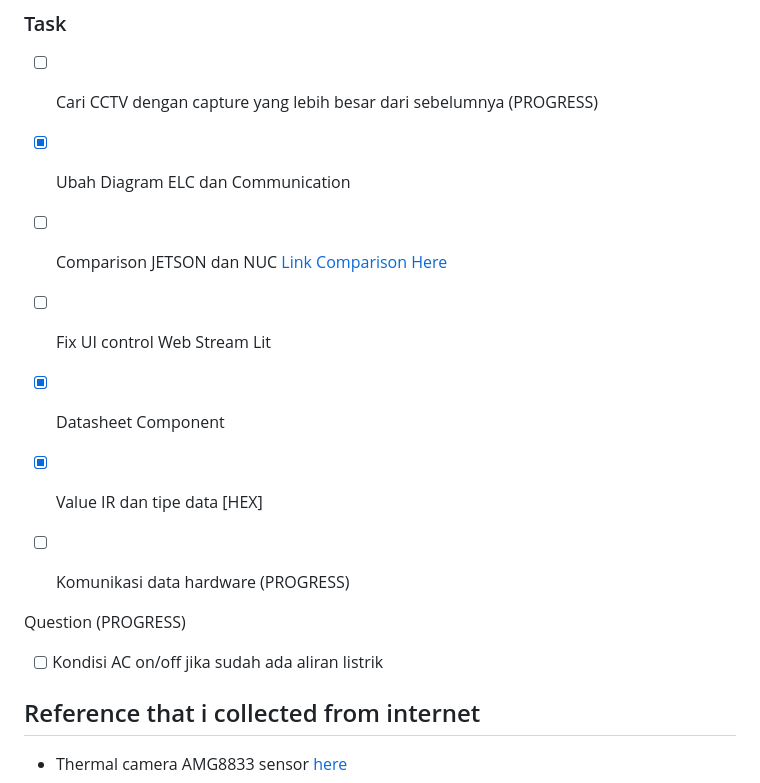
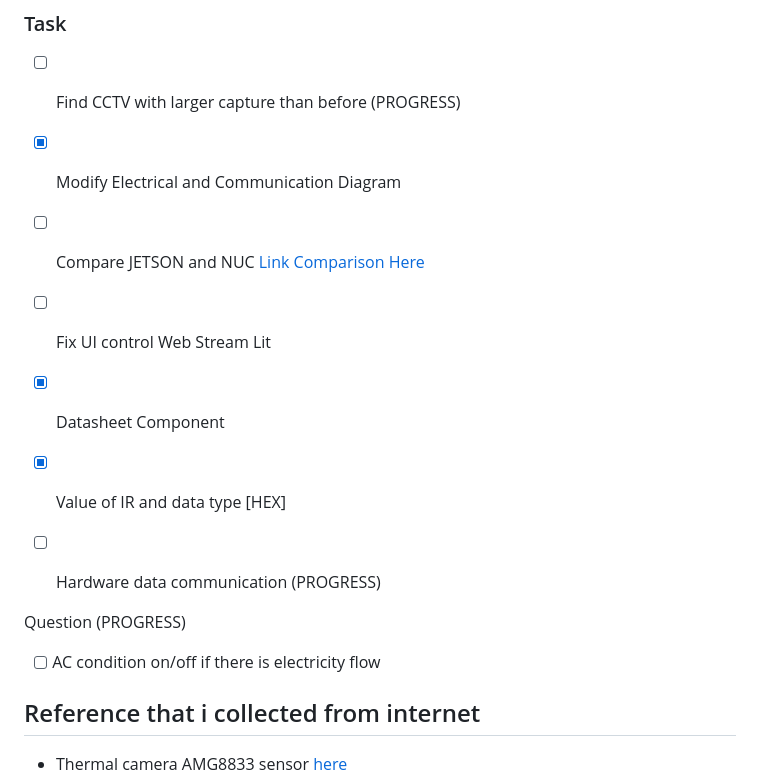
Before and after one commit to robotjaol/thermal_cam_HVAC, a Markdown page: README.md, the part around the change. GitHub-like rendering.

Commit message:
english properly

```diff
--- a/README.md
+++ b/README.md
@@ -94,23 +94,23 @@ follow this [link for components](https://docs.google.com/spreadsheets/d/1vpriAi
 
 ### Task
 
-- [ ] Cari CCTV dengan capture yang lebih besar dari sebelumnya (PROGRESS)
+- [ ] Find CCTV with larger capture than before (PROGRESS)
 
-- [x] Ubah Diagram ELC dan Communication
+- [x] Modify Electrical and Communication Diagram
 
-- [ ] Comparison JETSON dan NUC [Link Comparison Here](https://docs.google.com/spreadsheets/d/1smyAvMr5_zLs4XbiOqaG5MXrTgi8uHW2DJUwPbSx77A/edit?hl=id#gid=0)
+- [ ] Compare JETSON and NUC [Link Comparison Here](https://docs.google.com/spreadsheets/d/1smyAvMr5_zLs4XbiOqaG5MXrTgi8uHW2DJUwPbSx77A/edit?hl=id#gid=0)
 
 - [ ] Fix UI control Web Stream Lit
 
 - [x] Datasheet Component
 
-- [x] Value IR dan tipe data [HEX]
+- [x] Value of IR and data type [HEX]
 
-- [ ] Komunikasi data hardware (PROGRESS)
+- [ ] Hardware data communication (PROGRESS)
 
 Question (PROGRESS)
 
-- [ ] Kondisi AC on/off jika sudah ada aliran listrik
+- [ ] AC condition on/off if there is electricity flow
 
 ## Reference that i collected from internet
 
```
